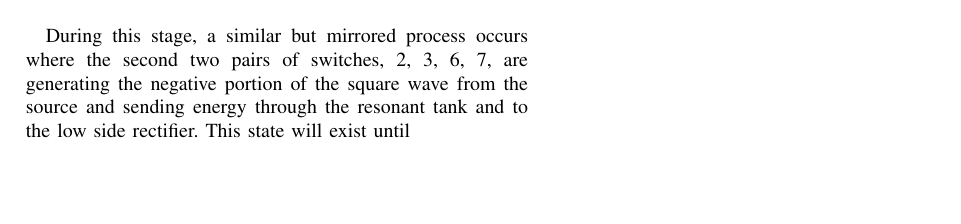
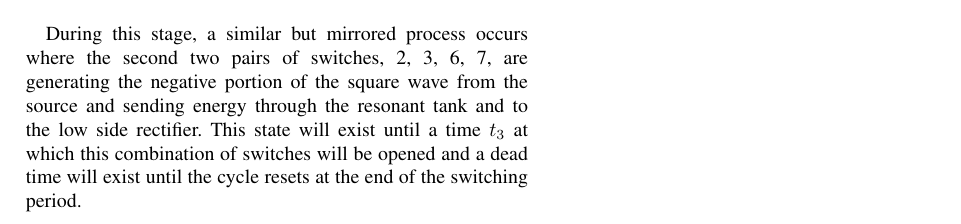
Before and after one commit to SklorGalore/tex_report, a LaTeX paper (main.tex): part of the page, cut so that both start at the same text, the shorter picture padded with empty space. Compiled offline with pdfLaTeX; a missing font is replaced by an installed copy or a similar font; a LaTeX package or settings file that is missing is left out.

Commit message:
txs auto checkin

```diff
--- a/main.tex
+++ b/main.tex
@@ -67,7 +67,7 @@ This physical state exists until a time $t_1$ at which the current switches are
 \end{figure}
 
 During this stage, a similar but mirrored process occurs where the second two pairs of switches, 2, 3, 6, 7, are generating the negative portion of the square wave from the source and sending energy through the resonant tank and to the low side rectifier.
-This state will exist until
+This state will exist until a time $t_3$ at which this combination of switches will be opened and a dead time will exist until the cycle resets at the end of the switching period.
 
 \section{Resonant Modes}
 
```
